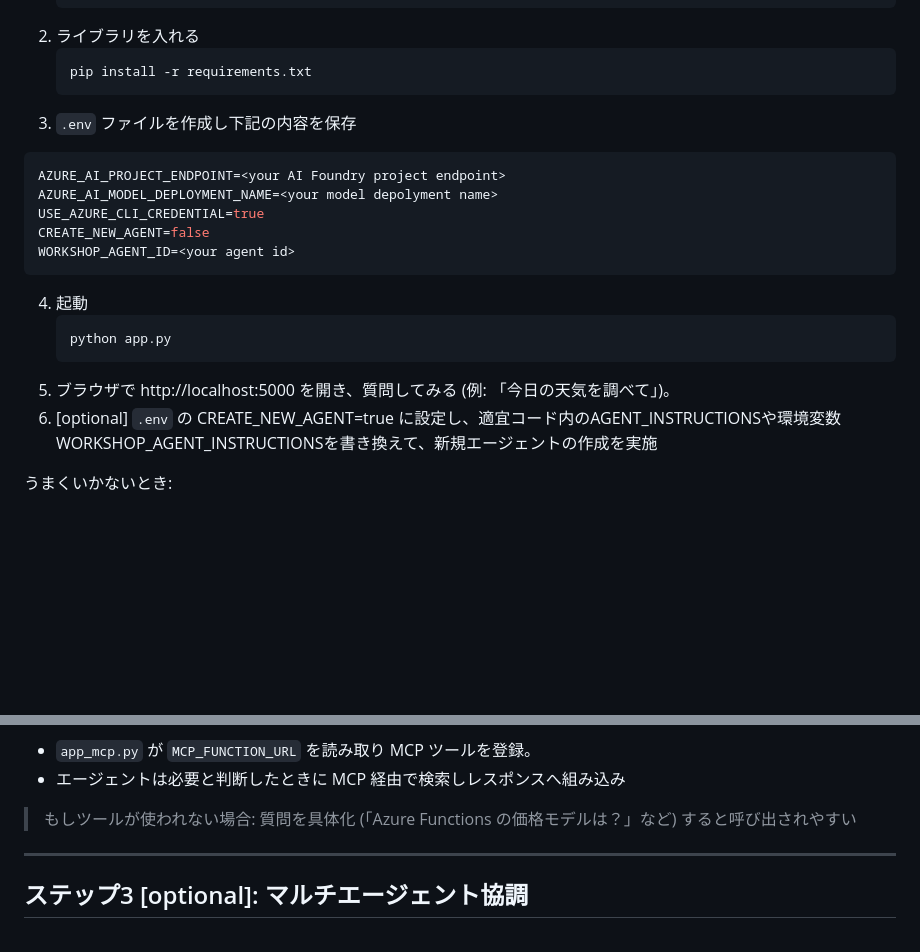
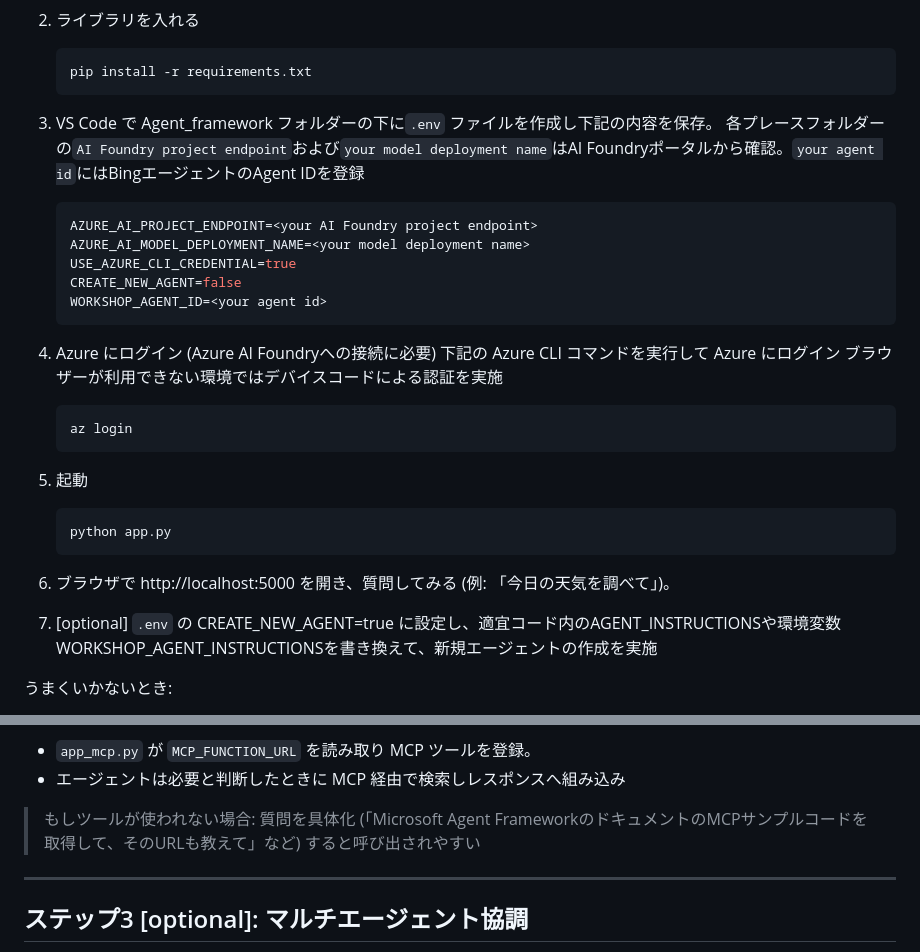
Before and after one commit to hatasaki/Azure-Agent-Framework-Workshop, a Markdown page: README.md, 2 parts joined by grey strips. Rendered like a GitHub page; blank space fills up the shorter version.

Commit message:
update readme
Updated instructions for creating the .env file and logging into Azure. Enhanced clarity on using the MCP tool for document searches.

````diff
--- a/README.md
+++ b/README.md
@@ -48,20 +48,28 @@ AI Foundry上の Bing エージェントとのチャット(`app.py`)
 	```bash
 	pip install -r requirements.txt
 	```
-3. `.env` ファイルを作成し下記の内容を保存
-```env
-AZURE_AI_PROJECT_ENDPOINT=<your AI Foundry project endpoint>
-AZURE_AI_MODEL_DEPLOYMENT_NAME=<your model depolyment name>
-USE_AZURE_CLI_CREDENTIAL=true
-CREATE_NEW_AGENT=false
-WORKSHOP_AGENT_ID=<your agent id>
-```
-4. 起動
+3. VS Code で Agent_framework フォルダーの下に`.env` ファイルを作成し下記の内容を保存。
+   各プレースフォルダーの```AI Foundry project endpoint```および```your model deployment name```はAI Foundryポータルから確認。```your agent id```にはBingエージェントのAgent IDを登録
+
+	```env
+	AZURE_AI_PROJECT_ENDPOINT=<your AI Foundry project endpoint>
+	AZURE_AI_MODEL_DEPLOYMENT_NAME=<your model deployment name>
+	USE_AZURE_CLI_CREDENTIAL=true
+	CREATE_NEW_AGENT=false
+	WORKSHOP_AGENT_ID=<your agent id>
+	```
+4. Azure にログイン (Azure AI Foundryへの接続に必要)
+   下記の Azure CLI コマンドを実行して Azure にログイン
+   ブラウザーが利用できない環境ではデバイスコードによる認証を実施
+	```bash
+	az login
+	```
+5. 起動
 	```bash
 	python app.py
 	```
-5. ブラウザで http://localhost:5000 を開き、質問してみる (例: 「今日の天気を調べて」)。
-6. [optional] `.env` の CREATE_NEW_AGENT=true に設定し、適宜コード内のAGENT_INSTRUCTIONSや環境変数WORKSHOP_AGENT_INSTRUCTIONSを書き換えて、新規エージェントの作成を実施
+6. ブラウザで http://localhost:5000 を開き、質問してみる (例: 「今日の天気を調べて」)。
+7. [optional] `.env` の CREATE_NEW_AGENT=true に設定し、適宜コード内のAGENT_INSTRUCTIONSや環境変数WORKSHOP_AGENT_INSTRUCTIONSを書き換えて、新規エージェントの作成を実施
 
 うまくいかないとき:
 - エラーが「Required environment variable ... is not set」→ `.env` のスペル漏れ
@@ -90,7 +98,7 @@ WORKSHOP_AGENT_ID=<your agent id>
 - `app_mcp.py` が `MCP_FUNCTION_URL` を読み取り MCP ツールを登録。
 - エージェントは必要と判断したときに MCP 経由で検索しレスポンスへ組み込み
 
-> もしツールが使われない場合: 質問を具体化 (「Azure Functions の価格モデルは？」など) すると呼び出されやすい
+> もしツールが使われない場合: 質問を具体化 (「Microsoft Agent FrameworkのドキュメントのMCPサンプルコードを取得して、そのURLも教えて」など) すると呼び出されやすい
 
 ---
 ## ステップ3 [optional]: マルチエージェント協調
````
Also changed, not shown: other parts of README.md (+1 -1 lines).
